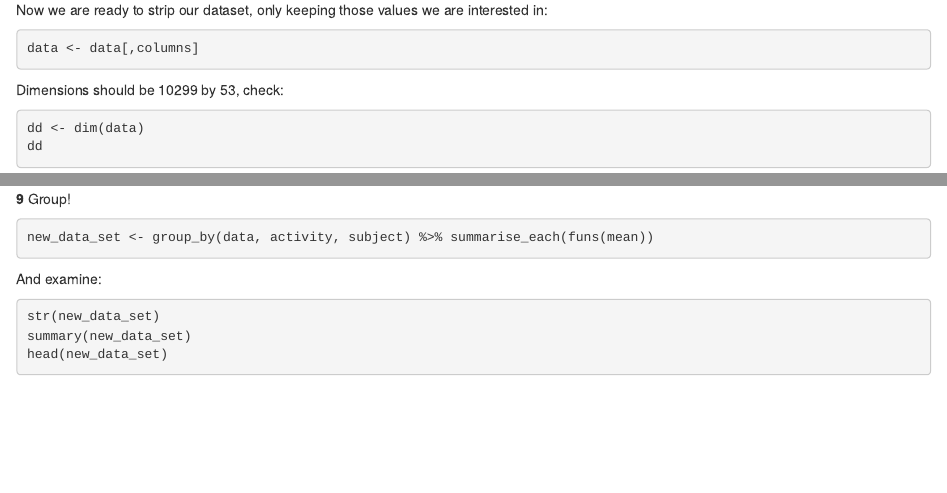
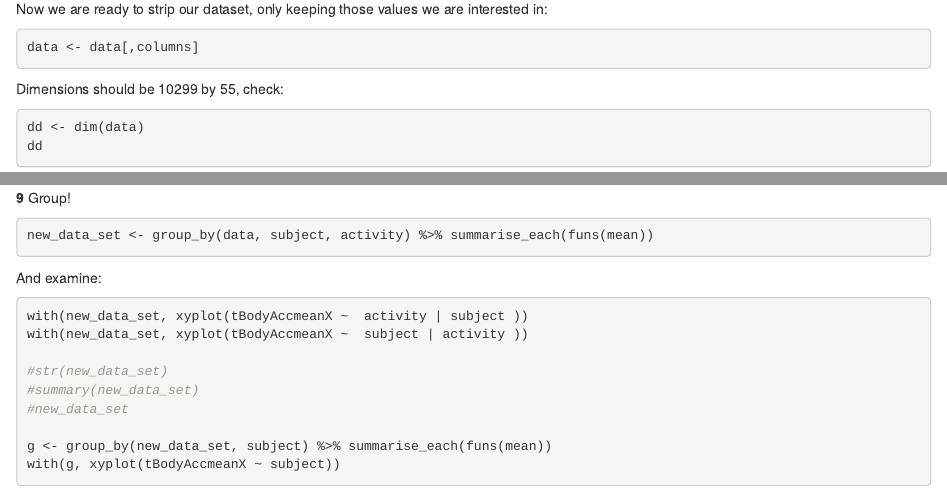
Before and after one commit to rniggebrugge/Getting-and-Cleaning-Data-Course-Project, an R Markdown document (Instructions.Rmd): the page in a window 1100 px wide, from 1240 px down before the commit and from 1280 px down after it, so that both start at the same text, and a second part further down, joined at a grey line. Rendered offline with R 4.5, knitr and Pandoc, with nearby package versions; the code chunks are not run, so their results and figures are left out.

Commit message:
Updates to Instructions.Rmd file

````diff
--- a/Instructions.Rmd
+++ b/Instructions.Rmd
@@ -88,7 +91,7 @@ Now we are ready to strip our dataset, only keeping those values we are interest
 data <- data[,columns]
 ```
 
-Dimensions should be 10299 by 53, check:
+Dimensions should be 10299 by 55, check:
 ```{r check-size}
 dd <- dim(data)
 dd
@@ -101,12 +104,20 @@ And:   53==`r dd[2]`
 **9** Group!
 
 ```{r}
-new_data_set <- group_by(data, activity, subject) %>% summarise_each(funs(mean))
+new_data_set <- group_by(data, subject, activity) %>% summarise_each(funs(mean))
 ```
 
 And examine:
 
+
 ```{r}
-str(new_data_set)
-summary(new_data_set)
-head(new_data_set)
+
+with(new_data_set, xyplot(tBodyAccmeanX ~  activity | subject ))
+with(new_data_set, xyplot(tBodyAccmeanX ~  subject | activity ))
+
+#str(new_data_set)
+#summary(new_data_set)
+#new_data_set
+
+g <- group_by(new_data_set, subject) %>% summarise_each(funs(mean))
+with(g, xyplot(tBodyAccmeanX ~ subject))
````
Also changed, not shown: Instructions.Rmd (5 more changed lines).
